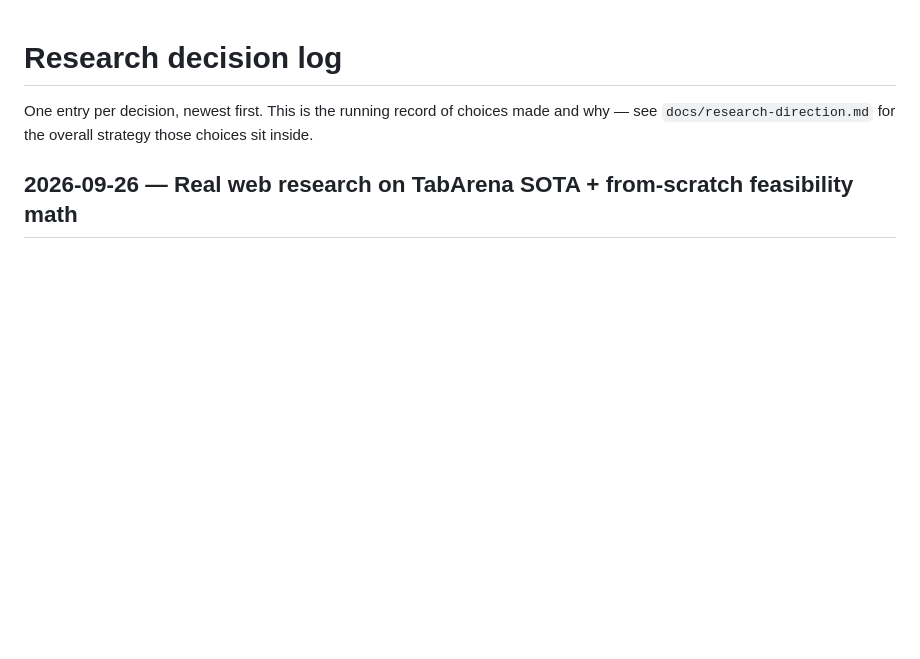
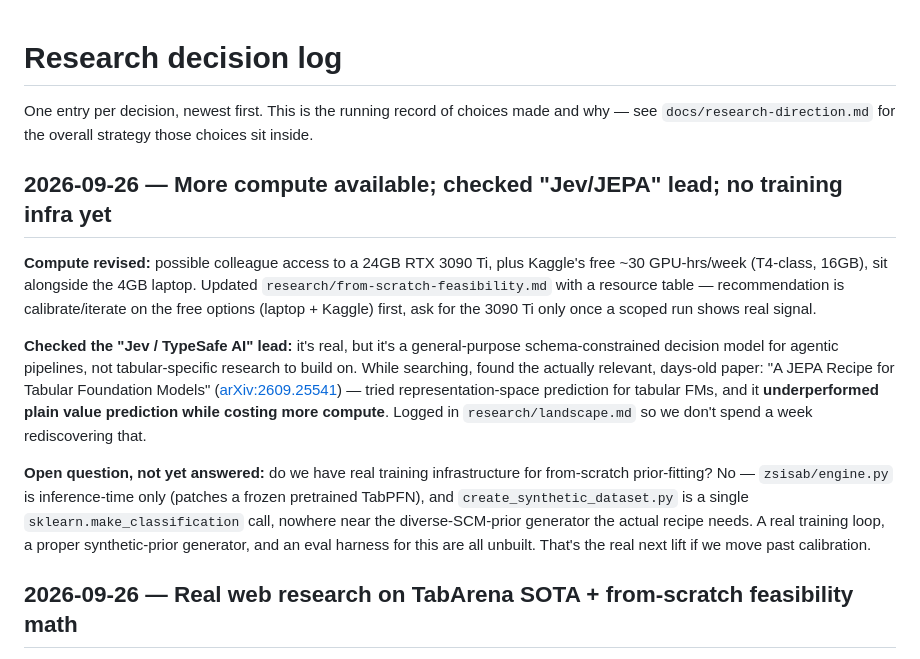
Before and after one commit to iam-saiteja/Zero-Shot-TabPFN, a Markdown page: docs/research-log.md, the part around the change. Drawn GitHub-style; blank space fills up the shorter version.

```diff
--- a/docs/research-log.md
+++ b/docs/research-log.md
@@ -3,6 +3,31 @@
 One entry per decision, newest first. This is the running record of choices
 made and why — see `docs/research-direction.md` for the overall strategy
 those choices sit inside.
+
+## 2026-09-26 — More compute available; checked "Jev/JEPA" lead; no training infra yet
+
+**Compute revised:** possible colleague access to a 24GB RTX 3090 Ti, plus
+Kaggle's free ~30 GPU-hrs/week (T4-class, 16GB), sit alongside the 4GB
+laptop. Updated `research/from-scratch-feasibility.md` with a resource
+table — recommendation is calibrate/iterate on the free options (laptop +
+Kaggle) first, ask for the 3090 Ti only once a scoped run shows real signal.
+
+**Checked the "Jev / TypeSafe AI" lead:** it's real, but it's a
+general-purpose schema-constrained decision model for agentic pipelines, not
+tabular-specific research to build on. While searching, found the actually
+relevant, days-old paper: "A JEPA Recipe for Tabular Foundation Models"
+([arXiv:2609.25541](https://arxiv.org/abs/2609.25541)) — tried
+representation-space prediction for tabular FMs, and it **underperformed
+plain value prediction while costing more compute**. Logged in
+`research/landscape.md` so we don't spend a week rediscovering that.
+
+**Open question, not yet answered:** do we have real training
+infrastructure for from-scratch prior-fitting? No — `zsisab/engine.py` is
+inference-time only (patches a frozen pretrained TabPFN), and
+`create_synthetic_dataset.py` is a single `sklearn.make_classification` call,
+nowhere near the diverse-SCM-prior generator the actual recipe needs. A real
+training loop, a proper synthetic-prior generator, and an eval harness for
+this are all unbuilt. That's the real next lift if we move past calibration.
 
 ## 2026-09-26 — Real web research on TabArena SOTA + from-scratch feasibility math
 
```
Also changed, not shown: research/from-scratch-feasibility.md (+27 -0 lines), research/landscape.md (+32 -0 lines).
